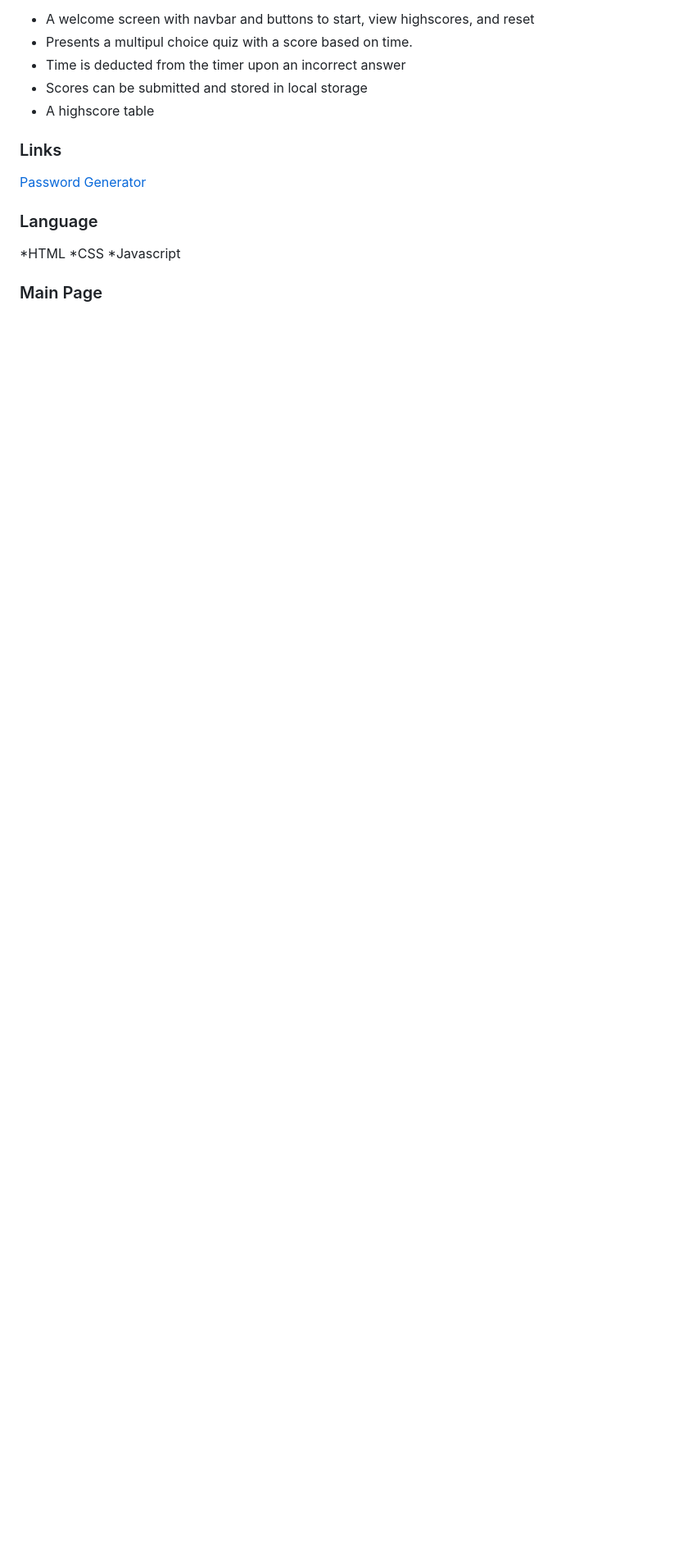
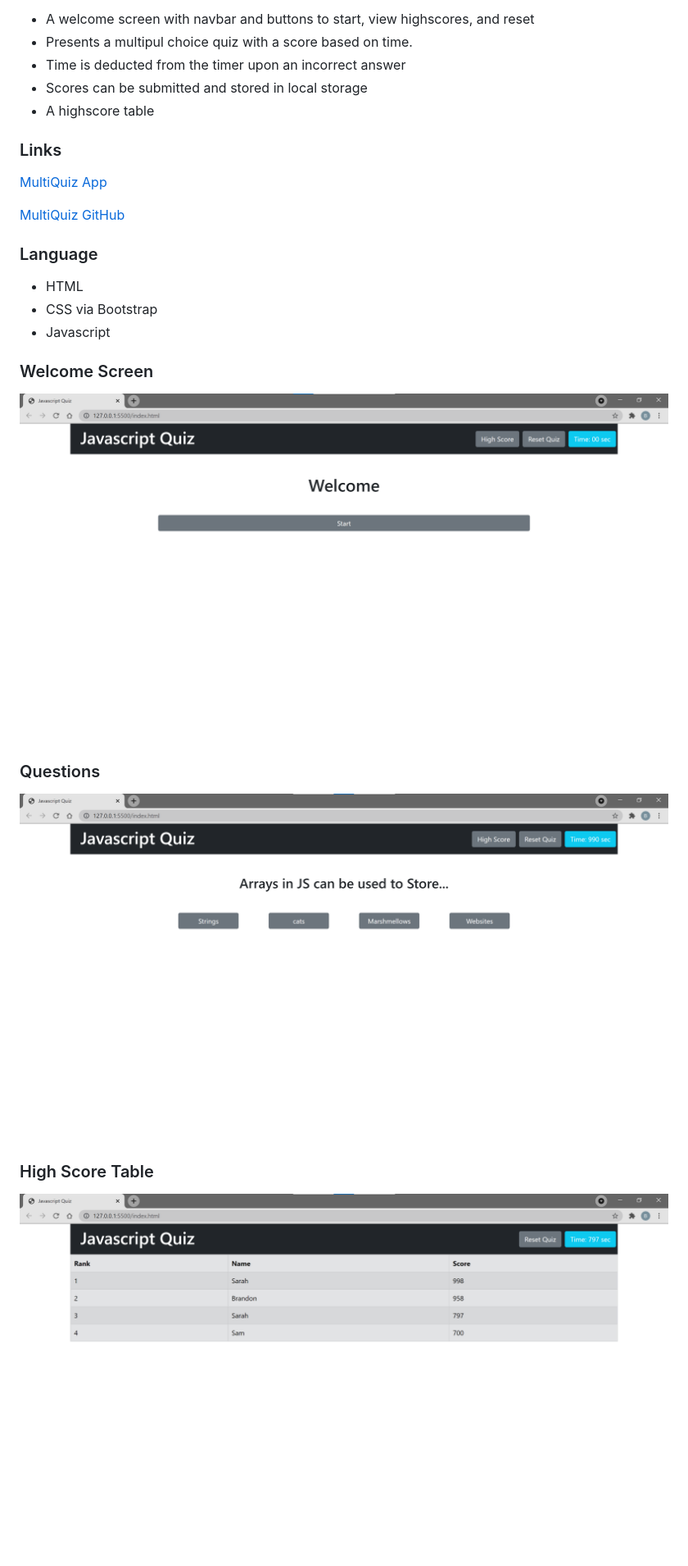
Before and after one commit to BerlicTheHunter/MultiQuiz, a Markdown page: README.md, the part around the change. Shown: that part at 82% size. Drawn GitHub-style; pictures changed too: Photos/MultiQuiz-HighScore.png (added), Photos/MultiQuiz-Question.png (added), Photos/MultiQuiz-Start.png (added); blank space fills up the shorter version.

Commit message:
added photos to readme.

```diff
--- a/README.md
+++ b/README.md
@@ -12,11 +12,20 @@ The MultiQuiz is a project assigned as part of the GTPE Coding bootcamp to devel
 * A highscore table
 
 ### Links
-[Password Generator](https://berlicthehunter.github.io/PasswordGen/)
+[MultiQuiz App](https://berlicthehunter.github.io/MultiQuiz/)
+
+[MultiQuiz GitHub](https://github.com/BerlicTheHunter/MultiQuiz)
 
 ### Language
-*HTML
-*CSS
-*Javascript
+* HTML
+* CSS via Bootstrap
+* Javascript
 
-### Main Page
+### Welcome Screen
+![](/Photos/MultiQuiz-Start.png)
+
+### Questions
+![](/Photos/MultiQuiz-Question.png)
+
+### High Score Table
+![](/Photos/MultiQuiz-HighScore.png)
```
